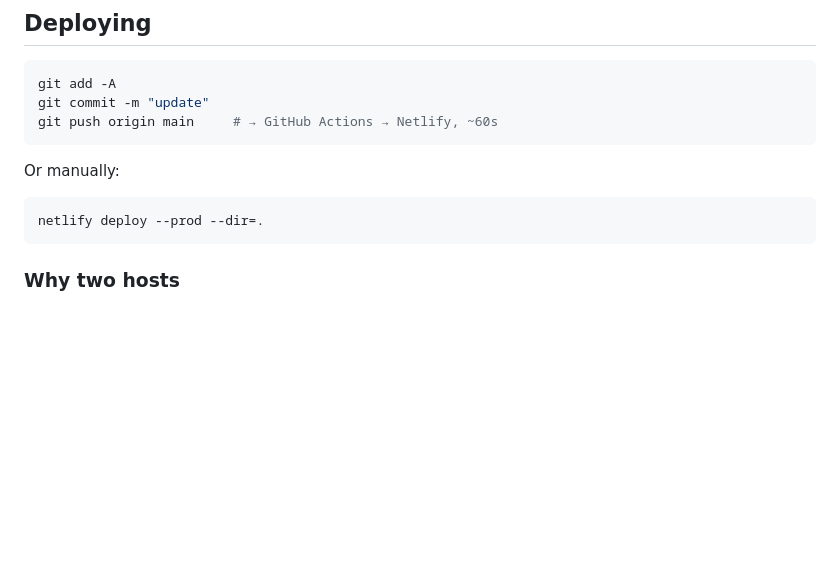
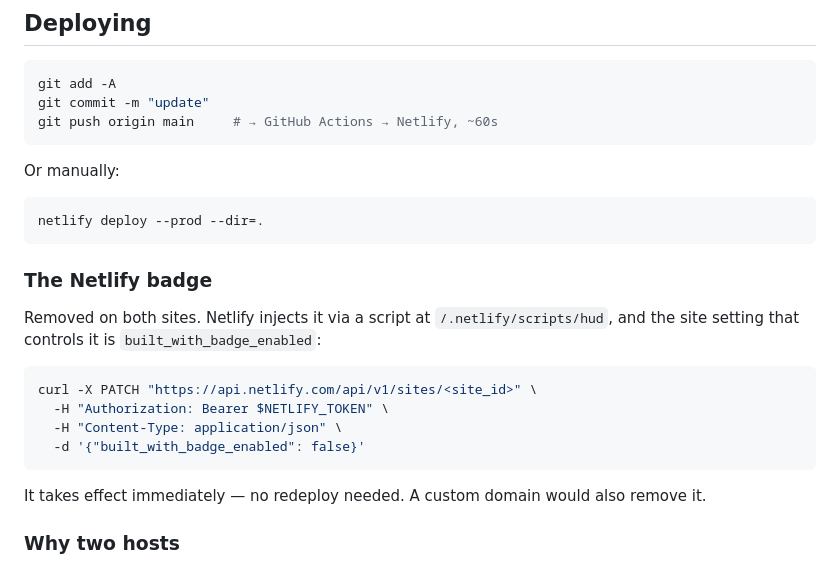
Before and after one commit to dbuatti/basically-brilliant-beginner, a Markdown page: README.md, the part around the change. Drawn GitHub-style; blank space fills up the shorter version.

Commit message:
Document the Netlify badge removal

````diff
--- a/README.md
+++ b/README.md
@@ -30,6 +30,22 @@ Or manually:
 ```bash
 netlify deploy --prod --dir=.
 ```
+
+### The Netlify badge
+
+Removed on both sites. Netlify injects it via a script at
+`/.netlify/scripts/hud`, and the site setting that controls it is
+`built_with_badge_enabled`:
+
+```bash
+curl -X PATCH "https://api.netlify.com/api/v1/sites/<site_id>" \
+  -H "Authorization: Bearer $NETLIFY_TOKEN" \
+  -H "Content-Type: application/json" \
+  -d '{"built_with_badge_enabled": false}'
+```
+
+It takes effect immediately — no redeploy needed. A custom domain would also
+remove it.
 
 ### Why two hosts
 Vercel's Hobby tier caps deployments at **100 per day for the whole account**, and
````
